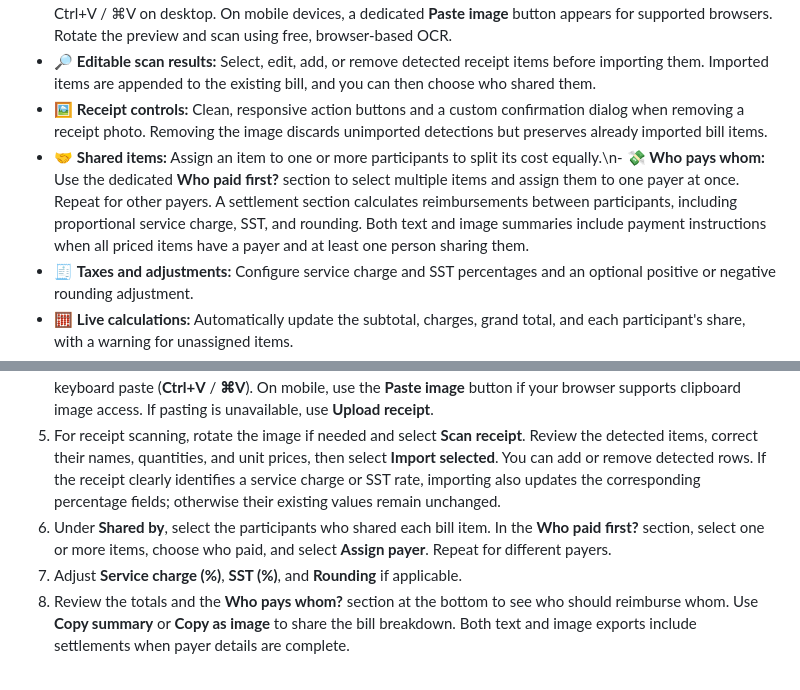
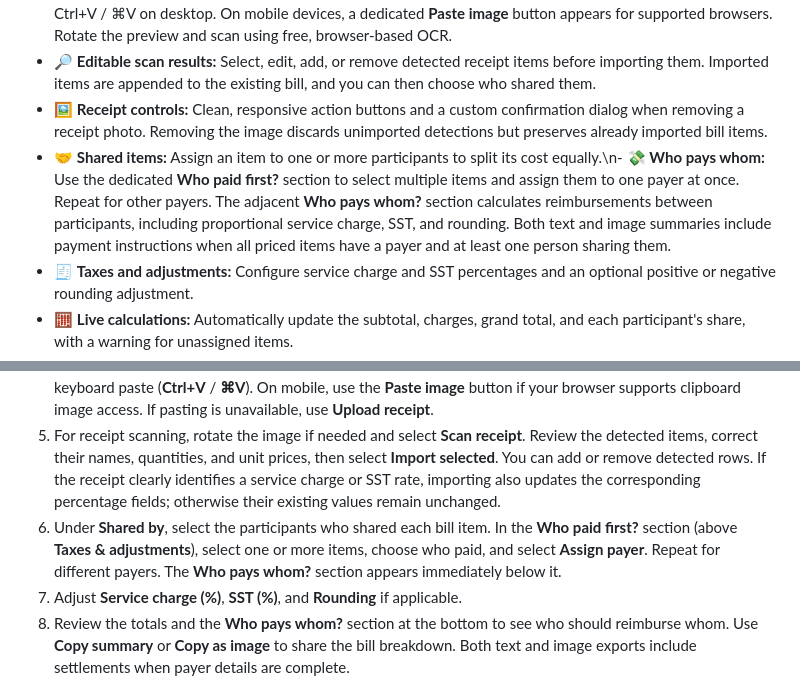
Before and after one commit to cindyljp/bill-splitter, a Markdown page: README.md, 2 parts joined by grey strips. Drawn GitHub-style.

Commit message:
docs: reflect payment sections above taxes

```diff
--- a/README.md
+++ b/README.md
@@ -12,7 +12,7 @@ A free, mobile-friendly bill-splitting calculator for shared meals and expenses.
 - 📷 **Receipt photo scanning:** Take a photo, upload an image, drag and drop a receipt, or paste an image using Ctrl+V / ⌘V on desktop. On mobile devices, a dedicated **Paste image** button appears for supported browsers. Rotate the preview and scan using free, browser-based OCR.
 - 🔎 **Editable scan results:** Select, edit, add, or remove detected receipt items before importing them. Imported items are appended to the existing bill, and you can then choose who shared them.
 - 🖼️ **Receipt controls:** Clean, responsive action buttons and a custom confirmation dialog when removing a receipt photo. Removing the image discards unimported detections but preserves already imported bill items.
-- 🤝 **Shared items:** Assign an item to one or more participants to split its cost equally.\n- 💸 **Who pays whom:** Use the dedicated **Who paid first?** section to select multiple items and assign them to one payer at once. Repeat for other payers. A settlement section calculates reimbursements between participants, including proportional service charge, SST, and rounding. Both text and image summaries include payment instructions when all priced items have a payer and at least one person sharing them.
+- 🤝 **Shared items:** Assign an item to one or more participants to split its cost equally.\n- 💸 **Who pays whom:** Use the dedicated **Who paid first?** section to select multiple items and assign them to one payer at once. Repeat for other payers. The adjacent **Who pays whom?** section calculates reimbursements between participants, including proportional service charge, SST, and rounding. Both text and image summaries include payment instructions when all priced items have a payer and at least one person sharing them.
 - 🧾 **Taxes and adjustments:** Configure service charge and SST percentages and an optional positive or negative rounding adjustment.
 - 🧮 **Live calculations:** Automatically update the subtotal, charges, grand total, and each participant's share, with a warning for unassigned items.
 - 📋 **Copy summary:** Copy a formatted text breakdown including charges, each person's share, and itemized details with quantities, unit prices, line totals, and assigned people.
@@ -27,7 +27,7 @@ A free, mobile-friendly bill-splitting calculator for shared meals and expenses.
 3. Add or rename participants as needed.
 4. Add items manually, or provide a receipt image using **Take photo**, **Upload receipt**, drag-and-drop, or desktop keyboard paste (**Ctrl+V** / **⌘V**). On mobile, use the **Paste image** button if your browser supports clipboard image access. If pasting is unavailable, use **Upload receipt**.
 5. For receipt scanning, rotate the image if needed and select **Scan receipt**. Review the detected items, correct their names, quantities, and unit prices, then select **Import selected**. You can add or remove detected rows. If the receipt clearly identifies a service charge or SST rate, importing also updates the corresponding percentage fields; otherwise their existing values remain unchanged.
-6. Under **Shared by**, select the participants who shared each bill item. In the **Who paid first?** section, select one or more items, choose who paid, and select **Assign payer**. Repeat for different payers.
+6. Under **Shared by**, select the participants who shared each bill item. In the **Who paid first?** section (above **Taxes & adjustments**), select one or more items, choose who paid, and select **Assign payer**. Repeat for different payers. The **Who pays whom?** section appears immediately below it.
 7. Adjust **Service charge (%)**, **SST (%)**, and **Rounding** if applicable.
 8. Review the totals and the **Who pays whom?** section at the bottom to see who should reimburse whom. Use **Copy summary** or **Copy as image** to share the bill breakdown. Both text and image exports include settlements when payer details are complete.
 
```
